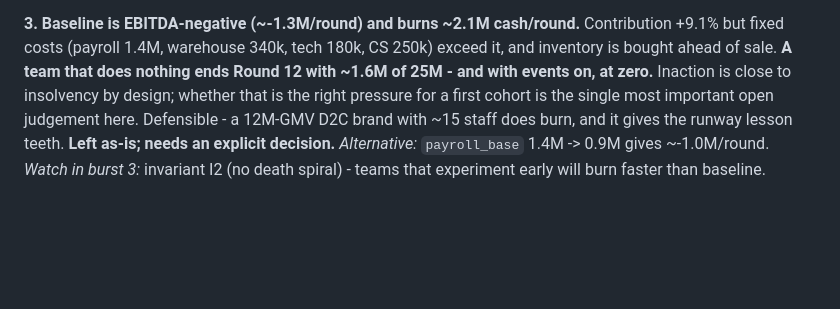
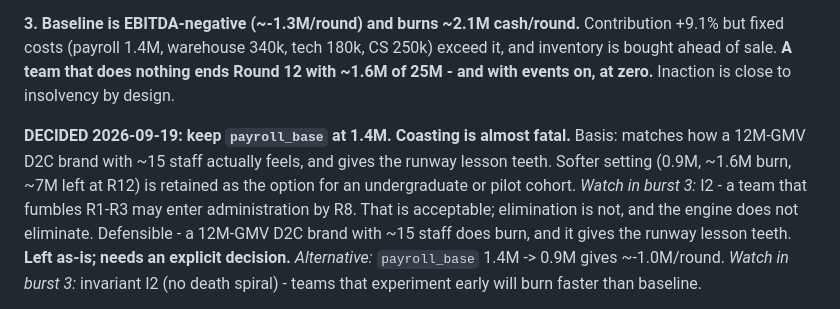
Before and after one commit to mtbashir/ecomsimulation, a Markdown page: docs/13-calibration-log.md, the part around the change. Drawn GitHub-style; blank space fills up the shorter version.

```diff
--- a/docs/13-calibration-log.md
+++ b/docs/13-calibration-log.md
@@ -54,8 +54,14 @@ which means CM ~4% or lower fulfilment costs.
 Contribution +9.1% but fixed costs (payroll 1.4M, warehouse 340k, tech 180k,
 CS 250k) exceed it, and inventory is bought ahead of sale. **A team that does
 nothing ends Round 12 with ~1.6M of 25M - and with events on, at zero.**
-Inaction is close to insolvency by design; whether that is the right pressure
-for a first cohort is the single most important open judgement here. Defensible - a 12M-GMV D2C brand with ~15 staff does burn,
+Inaction is close to insolvency by design.
+
+**DECIDED 2026-09-19: keep `payroll_base` at 1.4M. Coasting is almost fatal.**
+Basis: matches how a 12M-GMV D2C brand with ~15 staff actually feels, and
+gives the runway lesson teeth. Softer setting (0.9M, ~1.6M burn, ~7M left at
+R12) is retained as the option for an undergraduate or pilot cohort.
+*Watch in burst 3:* I2 - a team that fumbles R1-R3 may enter administration by
+R8. That is acceptable; elimination is not, and the engine does not eliminate. Defensible - a 12M-GMV D2C brand with ~15 staff does burn,
 and it gives the runway lesson teeth. **Left as-is; needs an explicit
 decision.** *Alternative:* `payroll_base` 1.4M -> 0.9M gives ~-1.0M/round.
 *Watch in burst 3:* invariant I2 (no death spiral) - teams that experiment
```
Also changed, not shown: README.md (+5 -6 lines).
